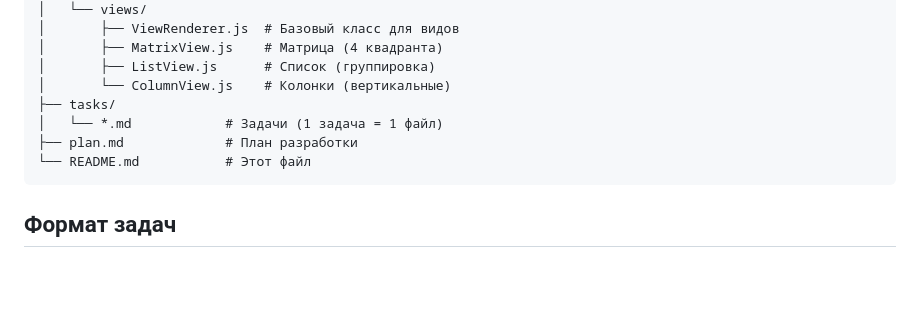
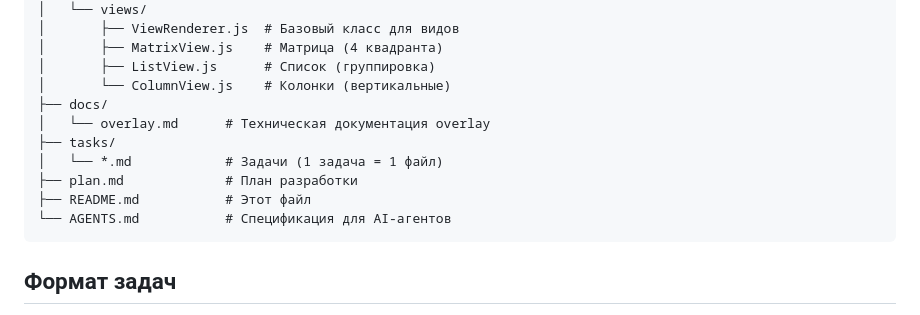
Before and after one commit to sergeyxzc/h-matrix, a Markdown page: README.md, the part around the change. Drawn GitHub-style; blank space fills up the shorter version.

````diff
--- a/README.md
+++ b/README.md
@@ -113,10 +113,13 @@ hmatrix/
 │       ├── MatrixView.js    # Матрица (4 квадранта)
 │       ├── ListView.js      # Список (группировка)
 │       └── ColumnView.js    # Колонки (вертикальные)
+├── docs/
+│   └── overlay.md      # Техническая документация overlay
 ├── tasks/
 │   └── *.md            # Задачи (1 задача = 1 файл)
 ├── plan.md             # План разработки
-└── README.md           # Этот файл
+├── README.md           # Этот файл
+└── AGENTS.md           # Спецификация для AI-агентов
 ```
 
 ## Формат задач
````
Also changed, not shown: AGENTS.md (+13 -26 lines), docs/overlay.md (added, +75 -0 lines).
